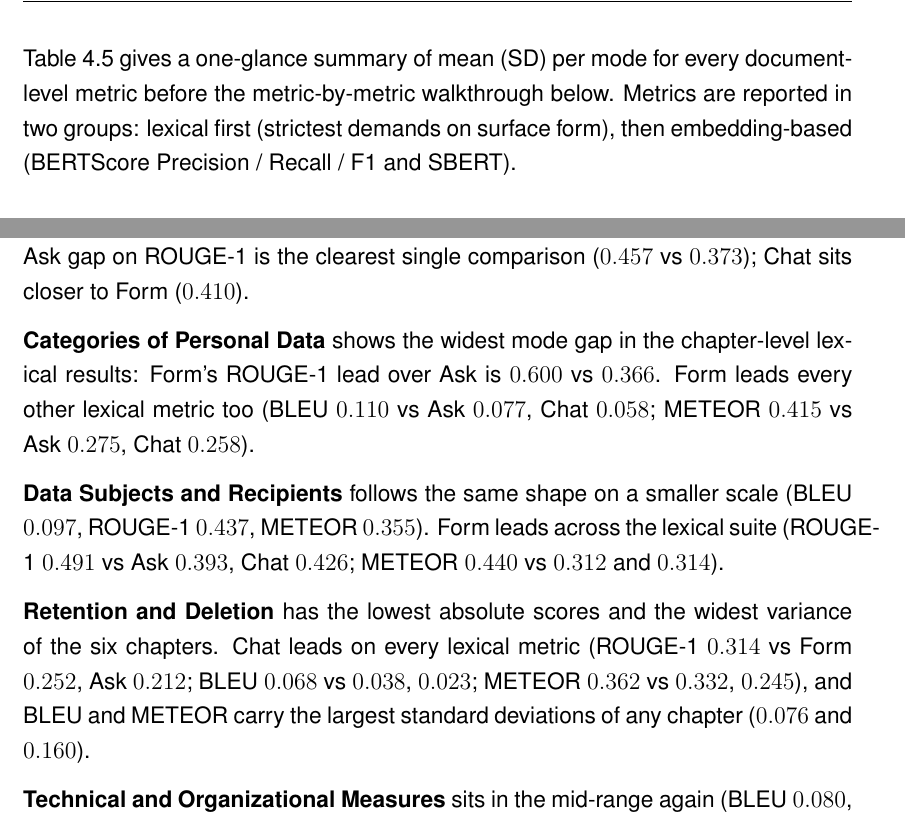
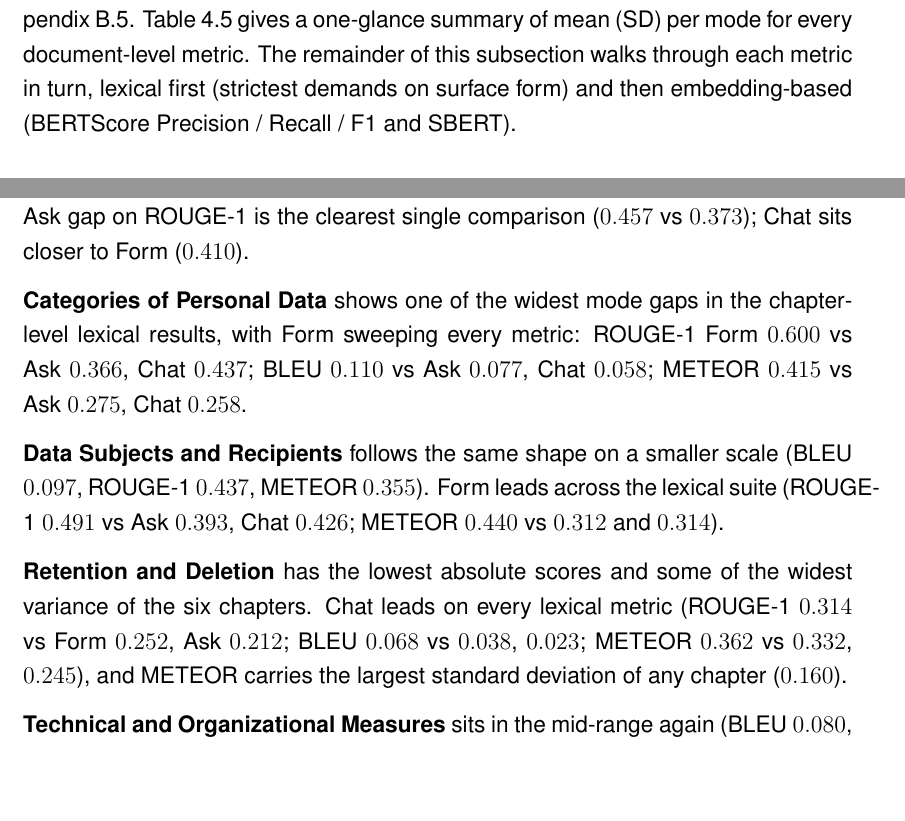
Before and after one commit to ganglem/ropagen-thesis, a LaTeX thesis (thesis/main.tex, which reads thesis/chapters/evaluation/nlp_metrics.tex): two parts of pages 70 and 77 of 156, joined at a grey line, cut so that both start at the same text, the shorter picture padded with empty space. Compiled offline with pdfLaTeX.

Commit message:
thesis: fact-check fixes — Ask mode description, BLEU SD claim, Ch2 F1 tie, demographics typos, spelling, above/below wordings

```diff
--- a/thesis/chapters/evaluation/nlp_metrics.tex
+++ b/thesis/chapters/evaluation/nlp_metrics.tex
@@ -50,10 +50,10 @@ post-hoc; full test statistics in Appendix~\ref{app:inferential}.
 The full per-document descriptive distributions are in
 Appendix~\ref{app:items-nlp-doc}. Table~\ref{tab:nlp-doc-overview}
 gives a one-glance summary of mean (SD) per mode for every
-document-level metric before the metric-by-metric walkthrough
-below. Metrics are reported in two groups: lexical first
-(strictest demands on surface form), then embedding-based
-(BERTScore Precision / Recall / F1 and SBERT).
+document-level metric. The remainder of this subsection walks
+through each metric in turn, lexical first (strictest demands on
+surface form) and then embedding-based (BERTScore Precision /
+Recall / F1 and SBERT).
 
 \begin{table}[htbp]
 \centering
@@ -297,11 +297,11 @@ on every lexical metric. The Form-vs-Ask gap on ROUGE-1 is the
 clearest single comparison ($0.457$ vs $0.373$); Chat sits closer
 to Form ($0.410$).
 
-\textbf{Categories of Personal Data} shows the widest mode gap
-in the chapter-level lexical results: Form's ROUGE-1 lead over
-Ask is $0.600$ vs $0.366$. Form leads every other lexical metric
-too (BLEU $0.110$ vs Ask $0.077$, Chat $0.058$; METEOR $0.415$
-vs Ask $0.275$, Chat $0.258$).
+\textbf{Categories of Personal Data} shows one of the widest mode
+gaps in the chapter-level lexical results, with Form sweeping
+every metric: ROUGE-1 Form $0.600$ vs Ask $0.366$, Chat $0.437$;
+BLEU $0.110$ vs Ask $0.077$, Chat $0.058$; METEOR $0.415$ vs Ask
+$0.275$, Chat $0.258$.
 
 \textbf{Data Subjects and Recipients} follows the same shape on a
 smaller scale (BLEU $0.097$, ROUGE-1 $0.437$, METEOR $0.355$).
@@ -309,11 +309,11 @@ Form leads across the lexical suite (ROUGE-1 $0.491$ vs Ask
 $0.393$, Chat $0.426$; METEOR $0.440$ vs $0.312$ and $0.314$).
 
 \textbf{Retention and Deletion} has the lowest absolute scores and
-the widest variance of the six chapters. Chat leads on every
-lexical metric (ROUGE-1 $0.314$ vs Form $0.252$, Ask $0.212$;
-BLEU $0.068$ vs $0.038$, $0.023$; METEOR $0.362$ vs $0.332$,
-$0.245$), and BLEU and METEOR carry the largest standard
-deviations of any chapter ($0.076$ and $0.160$).
+some of the widest variance of the six chapters. Chat leads on
+every lexical metric (ROUGE-1 $0.314$ vs Form $0.252$, Ask
+$0.212$; BLEU $0.068$ vs $0.038$, $0.023$; METEOR $0.362$ vs
+$0.332$, $0.245$), and METEOR carries the largest standard
+deviation of any chapter ($0.160$).
 
 \textbf{Technical and Organizational Measures} sits in the
 mid-range again (BLEU $0.080$, ROUGE-1 $0.331$, METEOR $0.293$).
```
Also changed, not shown: thesis/chapters/appendix_ropagen.tex (+1 -1 lines), thesis/chapters/evaluation/ai_questions.tex (+3 -3 lines), thesis/chapters/evaluation/demographics.tex (+5 -4 lines), thesis/chapters/evaluation/freeform.tex (+4 -4 lines), thesis/chapters/evaluation/rtlx.tex (+2 -2 lines), thesis/chapters/evaluation/sus.tex (+2 -2 lines), thesis/chapters/evaluation/userstudy_summary.tex (+1 -1 lines), thesis/chapters/introduction.tex (+1 -1 lines), thesis/chapters/evaluation/nlp_metrics.tex (9 more changed lines).
